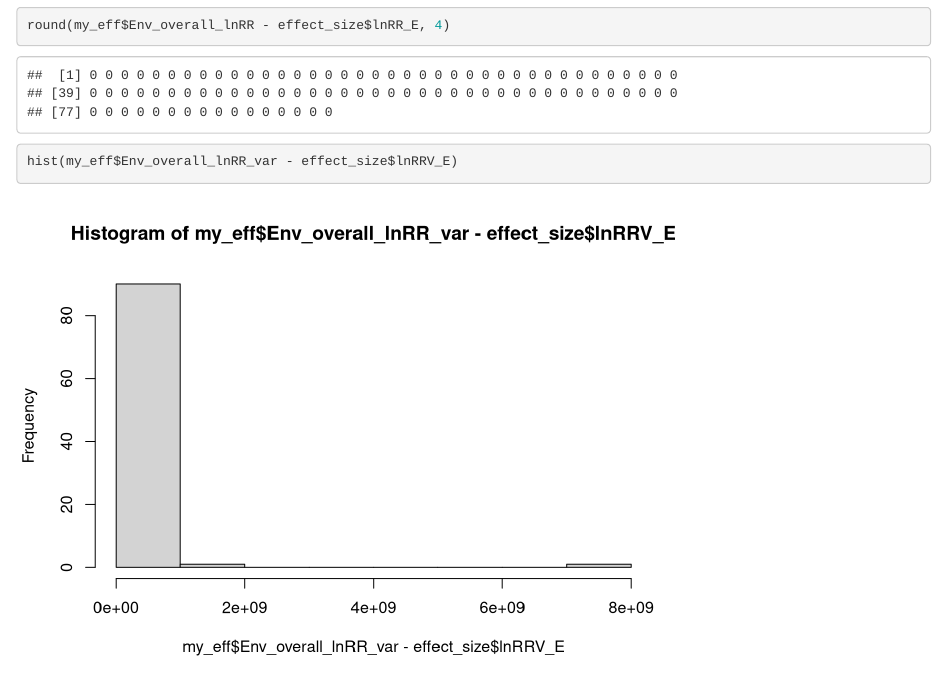
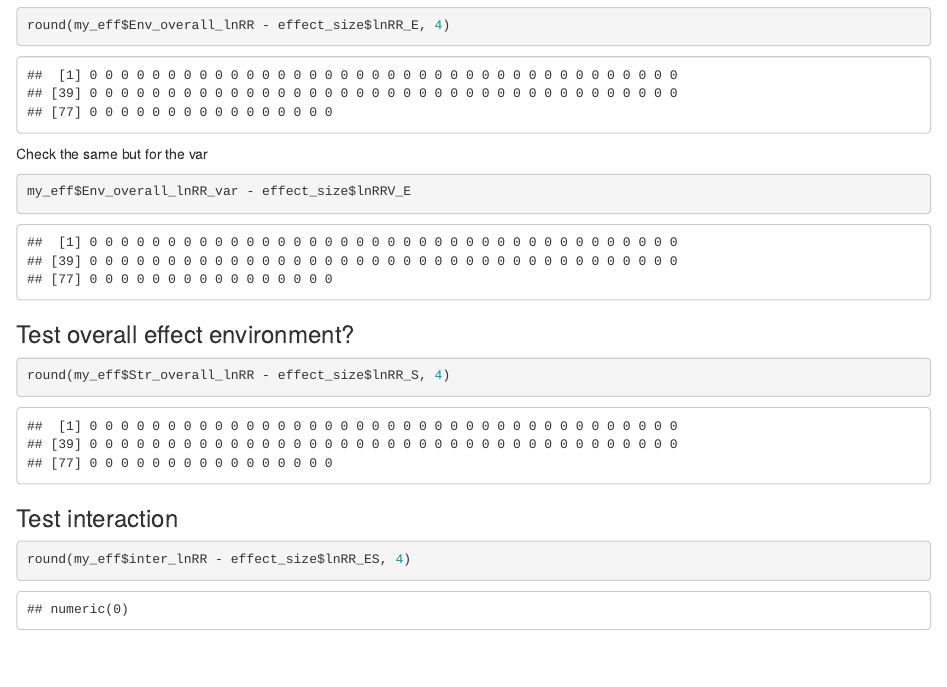
Before and after one commit to fdecunta/minter, an R Markdown document (test_minter.Rmd): the page in a window 1100 px wide, from 2990 px down. Rendered offline with R 4.5, knitr and Pandoc, with nearby package versions.

Commit message:
Fix error in lnRR var formula

````diff
--- a/test_minter.Rmd
+++ b/test_minter.Rmd
@@ -144,8 +144,10 @@ my_eff <- with(dat,
 round(my_eff$Env_overall_lnRR - effect_size$lnRR_E, 4)
 ```
 
+Check the same but for the var
+
 ```{r}
-hist(my_eff$Env_overall_lnRR_var - effect_size$lnRRV_E)
+my_eff$Env_overall_lnRR_var - effect_size$lnRRV_E
 ```
 
 
````
Also changed, not shown: R/lnrr.R (+2 -2 lines), Useful_papers/Morris_2007_appendixB.pdf (added), 1 other file.
